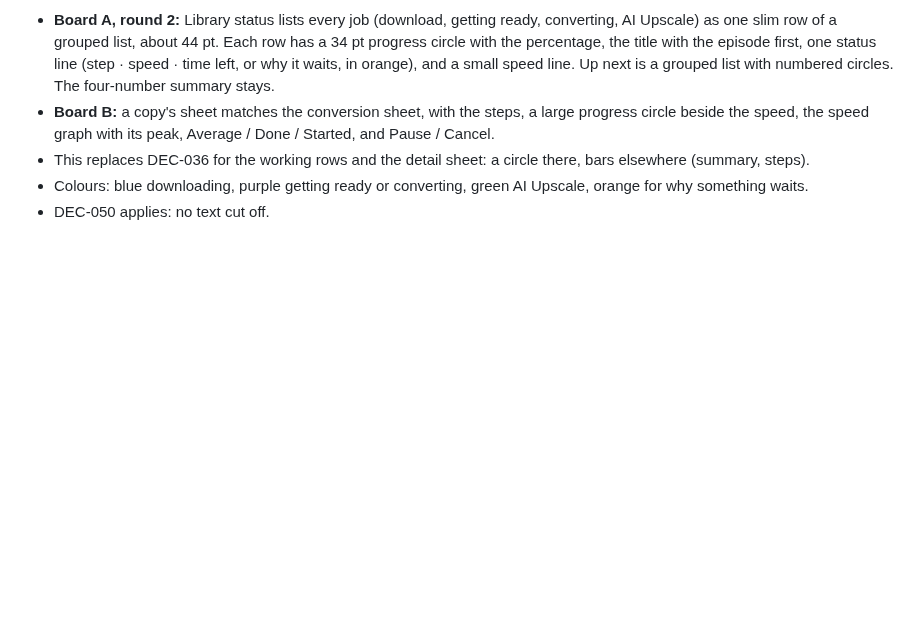
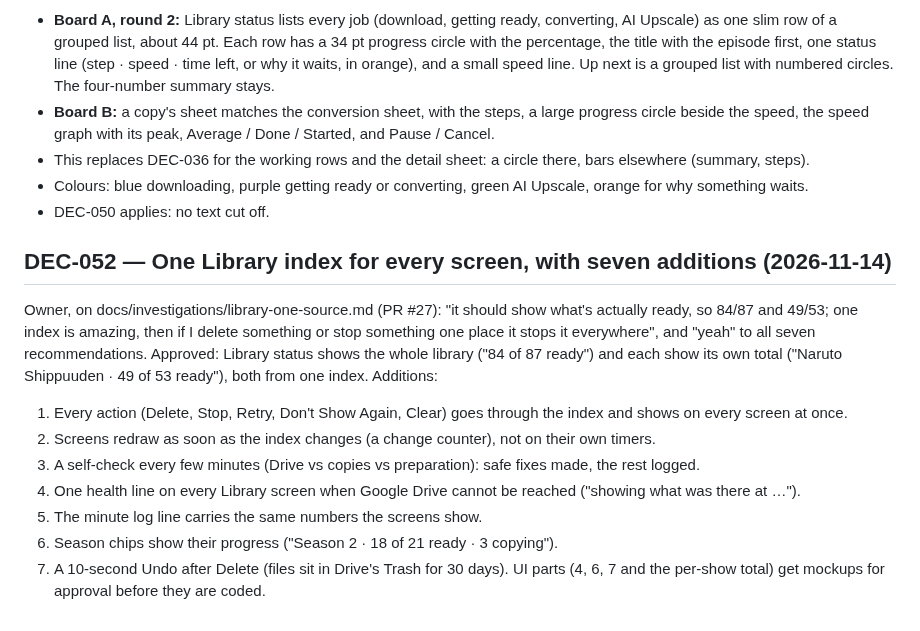
Before and after one commit to onlykappa/Kodi-Ios, a Markdown page: docs/DECISIONS.md, the part around the change. Drawn GitHub-style; blank space fills up the shorter version.

Commit message:
DEC-052: one Library index approved, with seven additions
Co-Authored-By: Claude Opus 5.5 <noreply@anthropic.com>
Claude-Session: https://claude.ai/code/session_01Tm7LzjAQUNZsEszfgn4Gqg

```diff
--- a/docs/DECISIONS.md
+++ b/docs/DECISIONS.md
@@ -431,3 +431,18 @@ The owner approved docs/design/unified-status-mockups.html: "actually wait I lik
 - This replaces DEC-036 for the working rows and the detail sheet: a circle there, bars elsewhere (summary, steps).
 - Colours: blue downloading, purple getting ready or converting, green AI Upscale, orange for why something waits.
 - DEC-050 applies: no text cut off.
+
+## DEC-052 — One Library index for every screen, with seven additions (2026-11-14)
+
+Owner, on docs/investigations/library-one-source.md (PR #27): "it should show what's actually ready, so 84/87 and 49/53;
+one index is amazing, then if I delete something or stop something one place it stops it everywhere", and "yeah" to all
+seven recommendations. Approved: Library status shows the whole library ("84 of 87 ready") and each show its own total
+("Naruto Shippuuden · 49 of 53 ready"), both from one index. Additions:
+1. Every action (Delete, Stop, Retry, Don't Show Again, Clear) goes through the index and shows on every screen at once.
+2. Screens redraw as soon as the index changes (a change counter), not on their own timers.
+3. A self-check every few minutes (Drive vs copies vs preparation): safe fixes made, the rest logged.
+4. One health line on every Library screen when Google Drive cannot be reached ("showing what was there at …").
+5. The minute log line carries the same numbers the screens show.
+6. Season chips show their progress ("Season 2 · 18 of 21 ready · 3 copying").
+7. A 10-second Undo after Delete (files sit in Drive's Trash for 30 days).
+UI parts (4, 6, 7 and the per-show total) get mockups for approval before they are coded.
```
Also changed, not shown: docs/investigations/library-one-source.md (+3 -2 lines).
